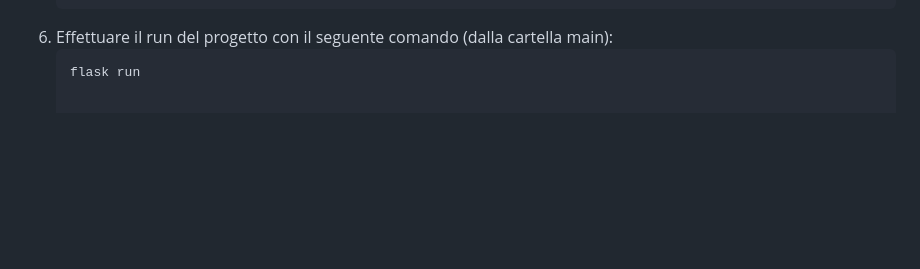
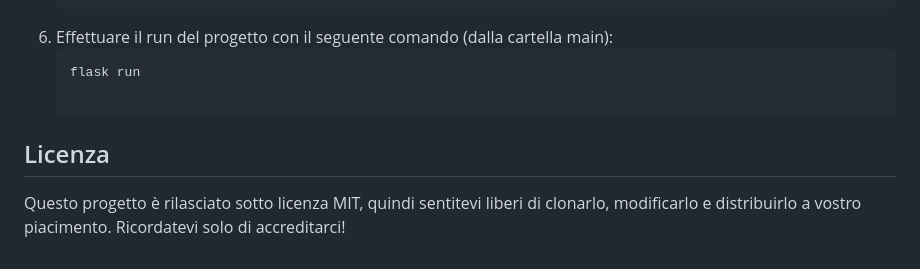
Before and after one commit to CpDant/WorldCupMetrics, a Markdown page: README.md, the part around the change. Rendered like a GitHub page; blank space fills up the shorter version.

````diff
--- a/README.md
+++ b/README.md
@@ -64,3 +64,6 @@ Per configurare il progetto:
 6. Effettuare il run del progetto con il seguente comando (dalla cartella main):
    ```bash
    flask run
+
+## Licenza
+Questo progetto è rilasciato sotto licenza MIT, quindi sentitevi liberi di clonarlo, modificarlo e distribuirlo a vostro piacimento. Ricordatevi solo di accreditarci!
````
